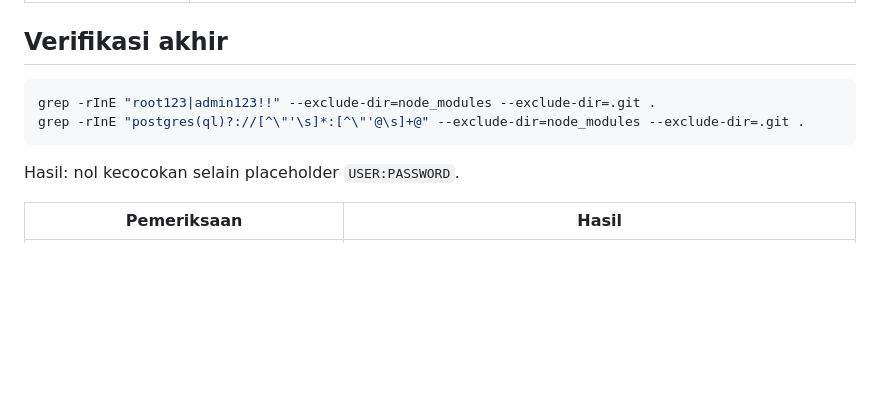
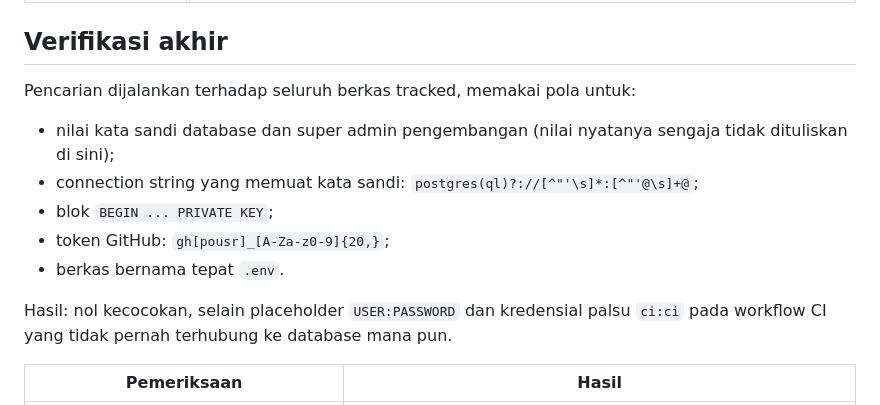
Before and after one commit to Zishof/eBisnis, a Markdown page: docs/git-migration/01-secret-scan.md, the part around the change. Rendered like a GitHub page; blank space fills up the shorter version.

Commit message:
docs(security): jangan tuliskan nilai kredensial pada laporan secret scan
Laporan sebelumnya memuat pola pencarian berisi kata sandi pengembangan yang
sesungguhnya. Diganti dengan deskripsi pola agar repository tidak memuat nilai
kredensial dalam bentuk apa pun.

````diff
--- a/docs/git-migration/01-secret-scan.md
+++ b/docs/git-migration/01-secret-scan.md
@@ -38,12 +38,18 @@ Satu perbaikan tambahan di luar daftar semula:
 
 ## Verifikasi akhir
 
-```bash
-grep -rInE "root123|admin123!!" --exclude-dir=node_modules --exclude-dir=.git .
-grep -rInE "postgres(ql)?://[^\"'\s]*:[^\"'@\s]+@" --exclude-dir=node_modules --exclude-dir=.git .
-```
+Pencarian dijalankan terhadap seluruh berkas tracked, memakai pola untuk:
 
-Hasil: nol kecocokan selain placeholder `USER:PASSWORD`.
+- nilai kata sandi database dan super admin pengembangan (nilai nyatanya
+  sengaja tidak dituliskan di sini);
+- connection string yang memuat kata sandi:
+  `postgres(ql)?://[^"'\s]*:[^"'@\s]+@`;
+- blok `BEGIN ... PRIVATE KEY`;
+- token GitHub: `gh[pousr]_[A-Za-z0-9]{20,}`;
+- berkas bernama tepat `.env`.
+
+Hasil: nol kecocokan, selain placeholder `USER:PASSWORD` dan kredensial palsu
+`ci:ci` pada workflow CI yang tidak pernah terhubung ke database mana pun.
 
 | Pemeriksaan | Hasil |
 | --- | --- |
````
